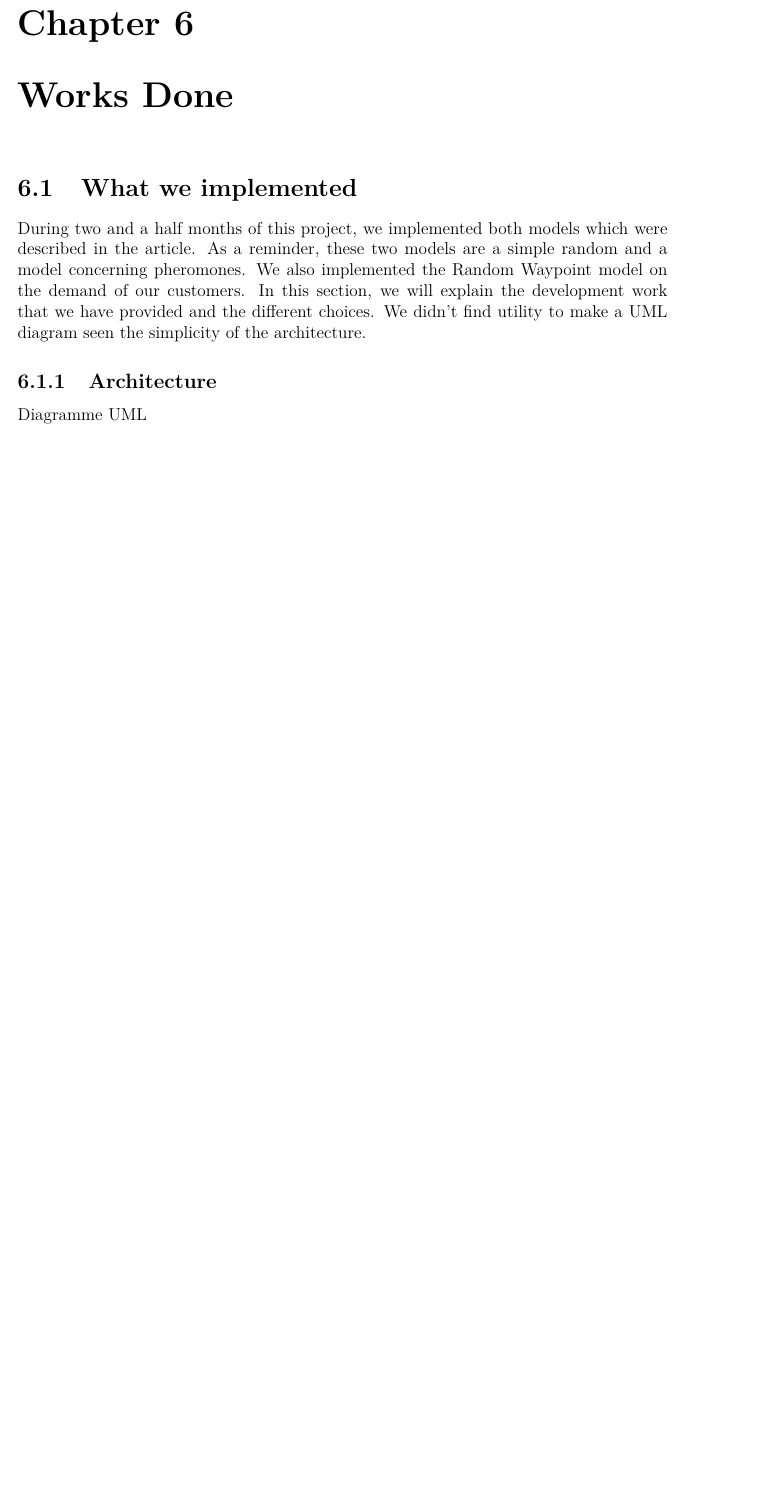
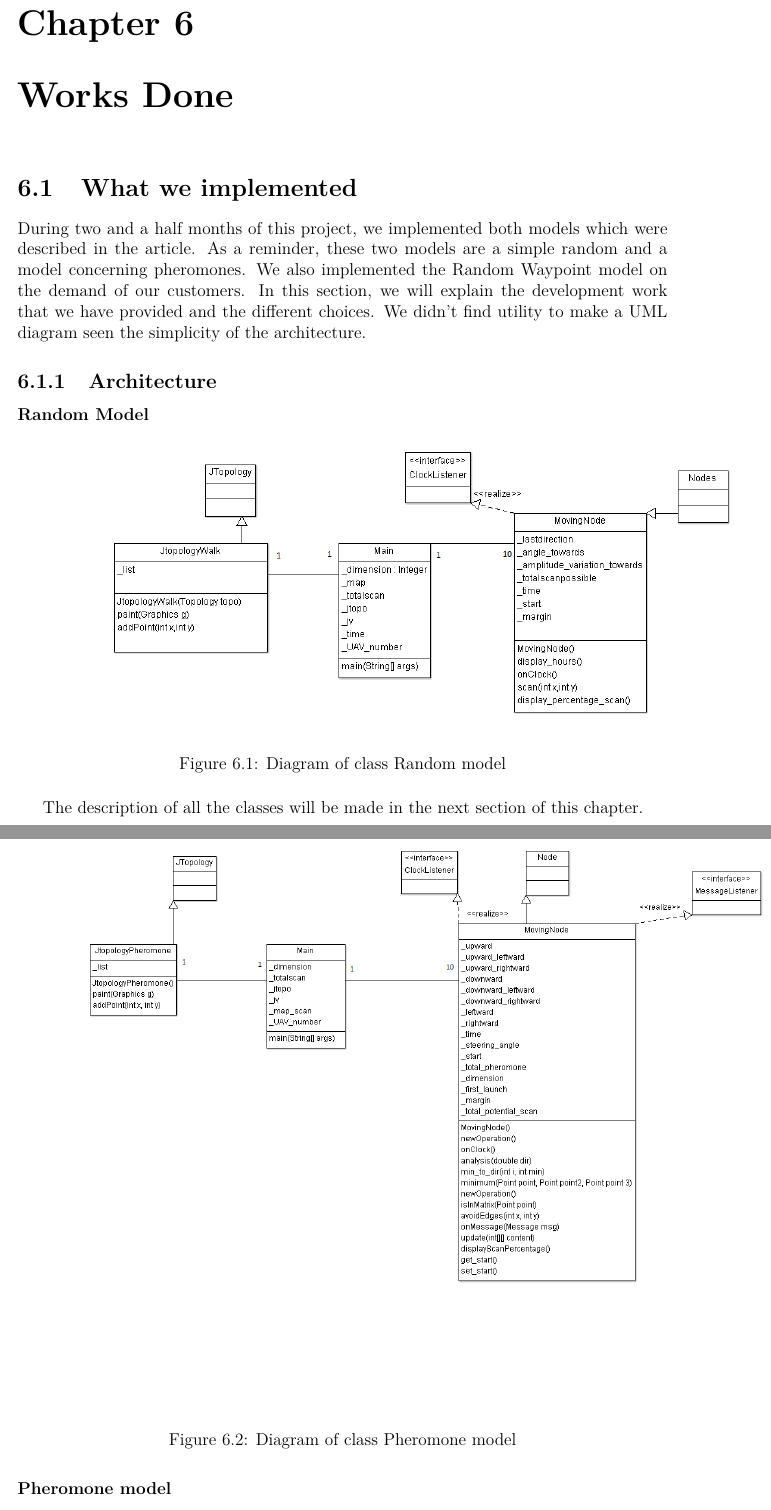
Before and after one commit to jetcheve/M2_PER_MMUAVGRA, a LaTeX document (ressources/rapport/memory.tex, which reads ressources/rapport/works_done.tex): part of page 17 of 35 before the commit and two parts of pages 17 and 18 of 36 after it, the two joined at a grey line, cut so that both start at the same text, the shorter picture padded with empty space. Compiled offline with pdfLaTeX.

Commit message:
intégration des architectures

```diff
--- a/ressources/rapport/works_done.tex
+++ b/ressources/rapport/works_done.tex
@@ -6,7 +6,24 @@ During two and a half months of this project, we implemented both models which w
 
 \subsection{Architecture}
 
-Diagramme UML
+\subsubsection{Random Model}
+
+\begin{figure}[h]
+\center
+\includegraphics[scale=0.7]{../images/DiagrammedeclassesRandom.png}
+\caption{\label{RandomWalkDIA}Diagram of class Random model}
+\end{figure}
+
+The description of all the classes will be made in the next section of this chapter.
+\subsubsection{Pheromone model}
+
+\begin{figure}[h]
+\center
+\includegraphics[scale=0.6]{../images/DiagrammedeclassesPheromone.png}
+\caption{\label{RandomWalkDIA}Diagram of class Pheromone model}
+\end{figure}
+
+The description of all the classes will be made in the next section of this chapter.
 
 \subsection{Random model}
 
```
Also changed, not shown: ressources/images/DiagrammedeclassesPheromone.png, ressources/rapport/memory.pdf.
